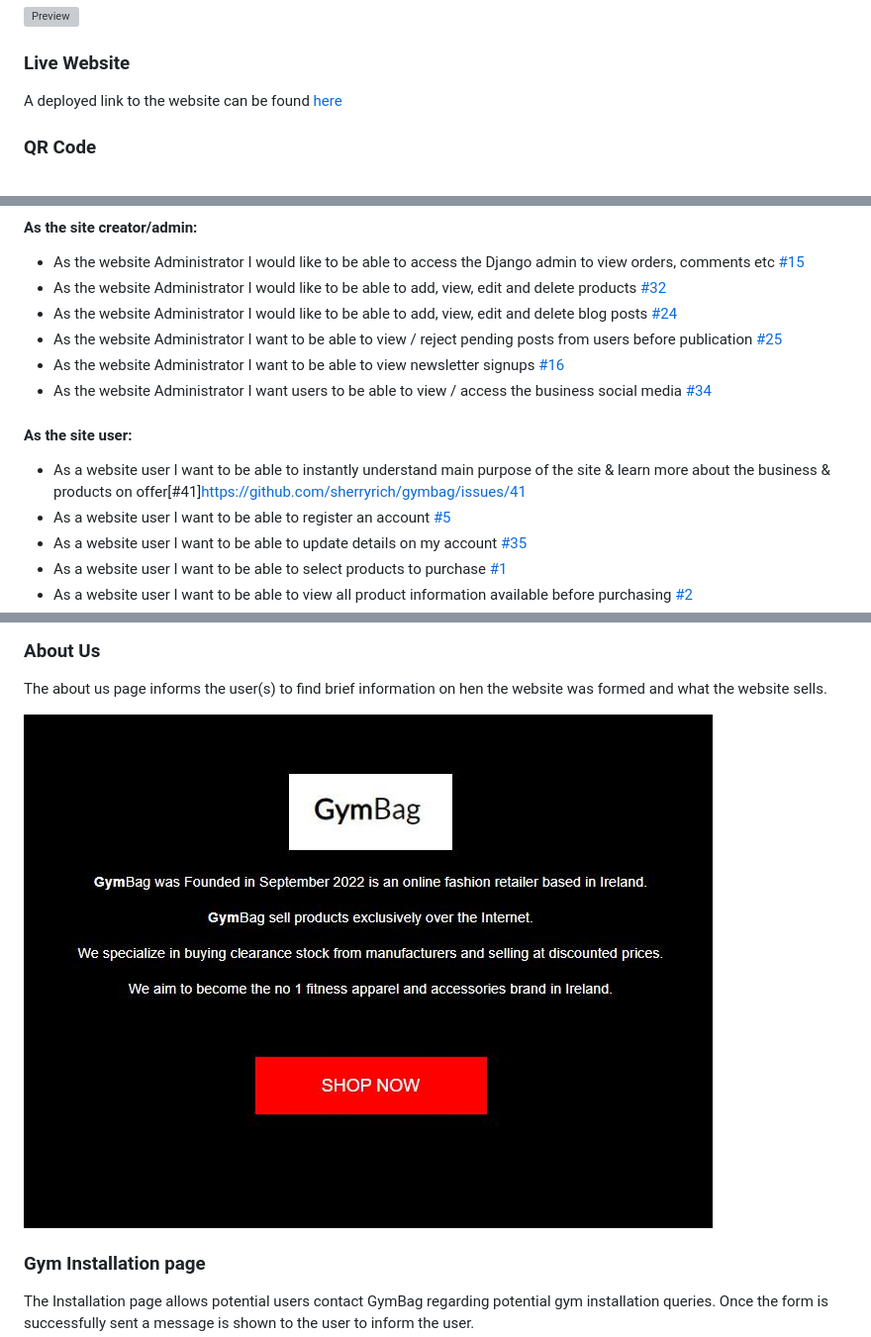
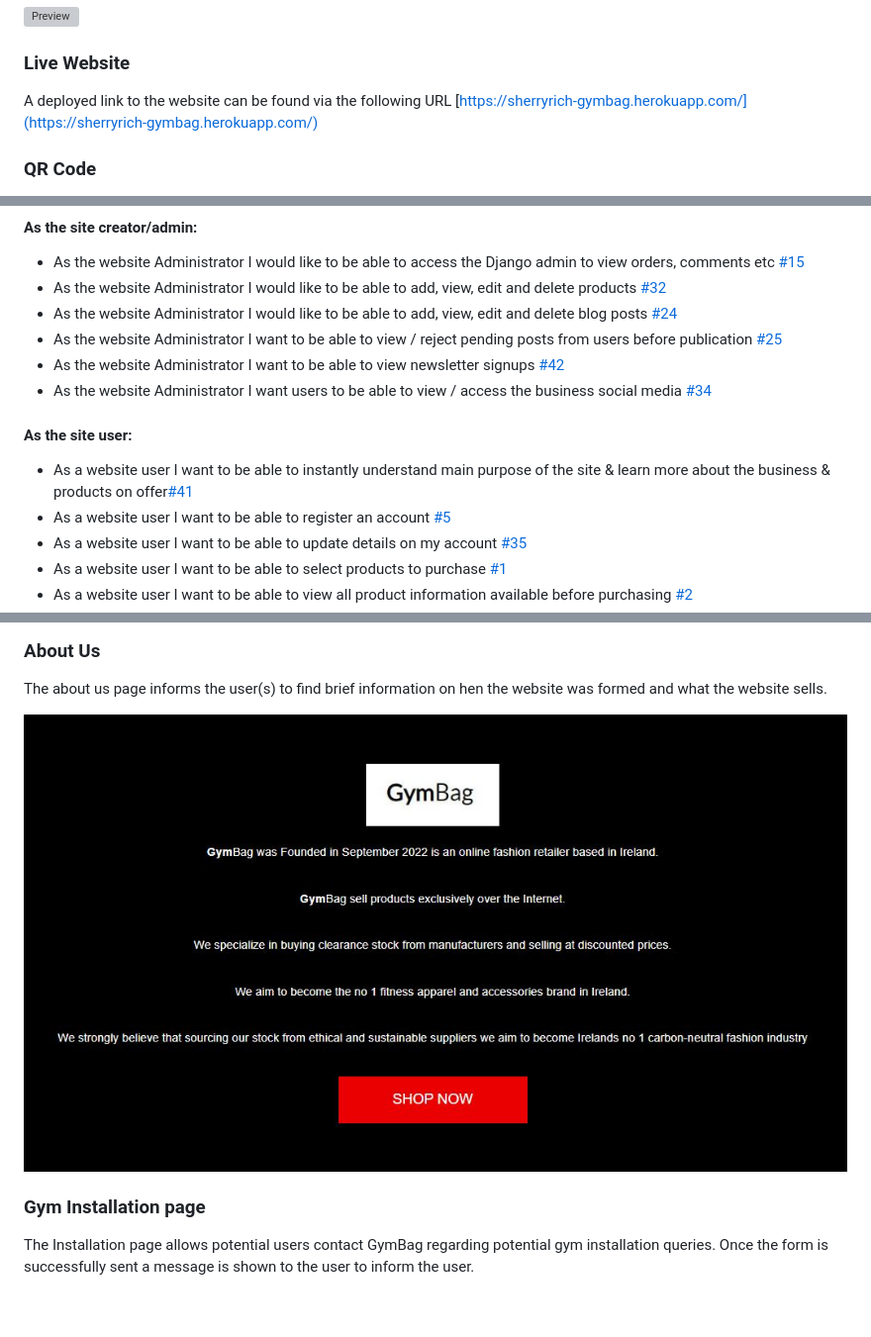
Before and after one commit to sherryrich/gymbag, a Markdown page: README.md, 3 parts joined by grey strips. Shown: that part at 99% size. GitHub-like rendering; pictures changed too: docs/about_page.JPG; blank space fills up the shorter version; grey boxes are pictures that could not be loaded.

Commit message:
Update about page in readme image and css for btn-search

```diff
--- a/README.md
+++ b/README.md
@@ -18,7 +18,7 @@ If testing interactively, feel free to use card details below. Further informati
 ![Preview](https://github.com/sherryrich/gymbag/blob/main/docs/gymbag_amiresponsive.JPG)
 
 ### Live Website
-A deployed link to the website can be found [here](https://sherryrich-gymbag.herokuapp.com/)
+A deployed link to the website can be found via the following URL [https://sherryrich-gymbag.herokuapp.com/](https://sherryrich-gymbag.herokuapp.com/)
 
 ### QR Code
 
@@ -58,12 +58,12 @@ Agile Development Process, The MoSCoW method was adopted to approach to prioriti
 * As the website Administrator I would like to be able to add, view, edit and delete products [#32](https://github.com/sherryrich/gymbag/issues/32)
 * As the website Administrator I would like to be able to add, view, edit and delete blog posts [#24](https://github.com/sherryrich/gymbag/issues/24)
 * As the website Administrator I want to be able to view / reject pending posts from users before publication [#25](https://github.com/sherryrich/gymbag/issues/25)
-* As the website Administrator I want to be able to view newsletter signups [#16](https://github.com/sherryrich/gymbag/issues/16)
+* As the website Administrator I want to be able to view newsletter signups [#42](https://github.com/sherryrich/gymbag/issues/42)
 * As the website Administrator I want users to be able to view / access the business social media [#34](https://github.com/sherryrich/gymbag/issues/34)
 
 
 ####  As the site user:
-* As a website user I want to be able to instantly understand main purpose of the site & learn more about the business & products on offer[#41]https://github.com/sherryrich/gymbag/issues/41
+* As a website user I want to be able to instantly understand main purpose of the site & learn more about the business & products on offer[#41](https://github.com/sherryrich/gymbag/issues/41)
 * As a website user I want to be able to register an account [#5](https://github.com/sherryrich/gymbag/issues/5)
 * As a website user I want to be able to update details on my account [#35](https://github.com/sherryrich/gymbag/issues/35)
 * As a website user I want to be able to select products to purchase [#1](https://github.com/sherryrich/gymbag/issues/1)
```
Also changed, not shown: other parts of README.md (+1 -1 lines), 2 other files.
